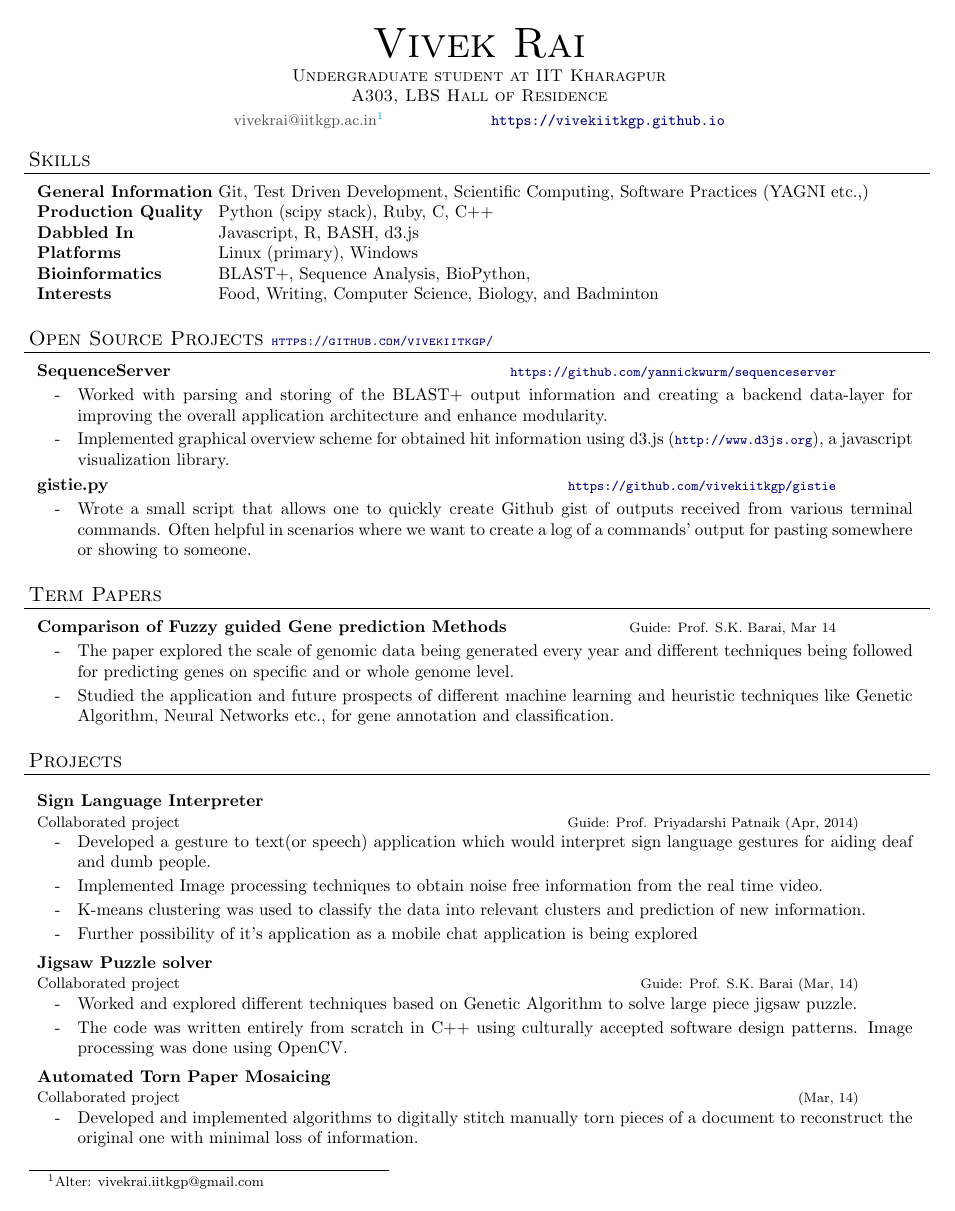
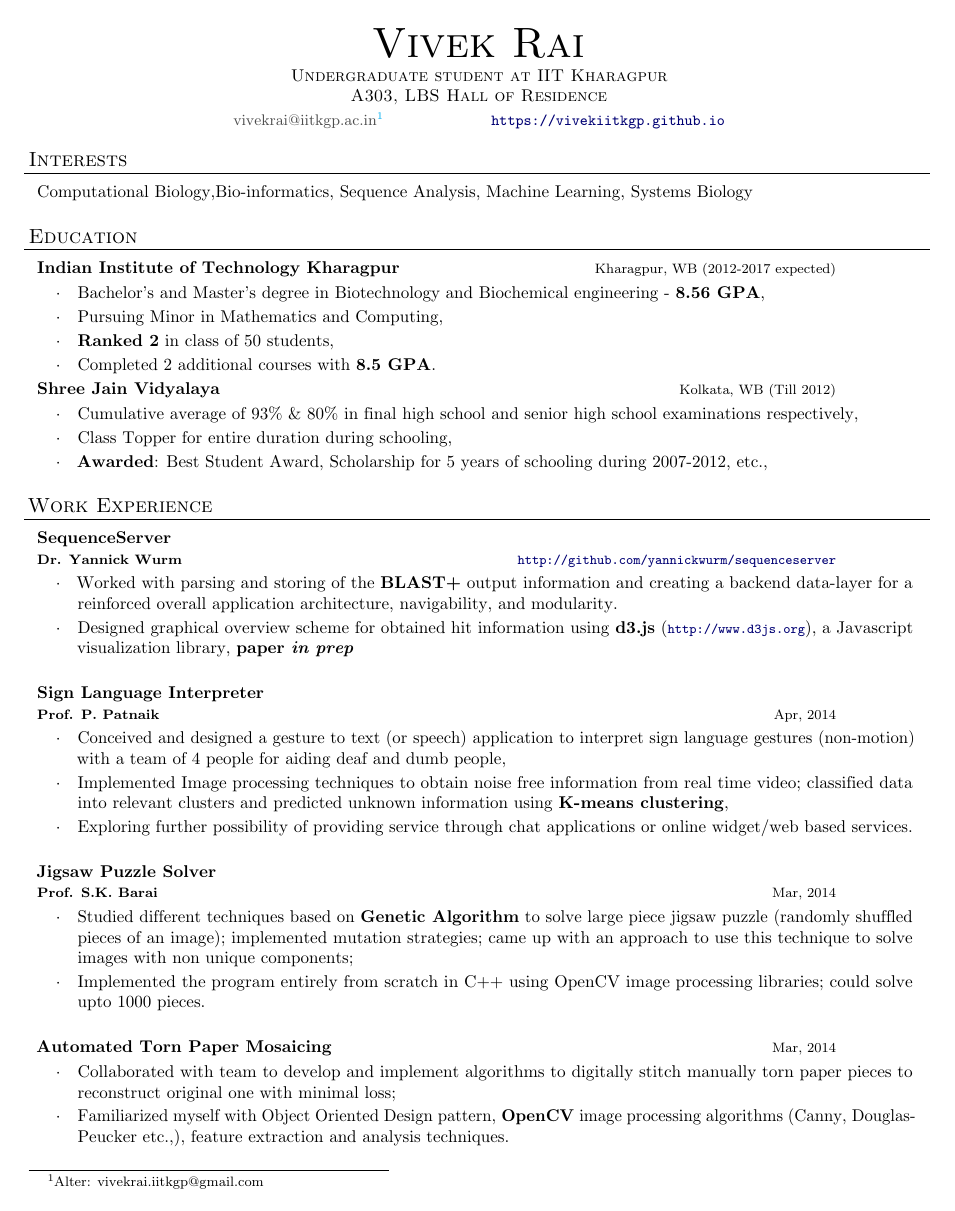
Before and after one commit to vivekiitkgp/resume, a LaTeX CV (resume.tex): page 1 of 2. Compiled offline with pdfLaTeX.

Commit message:
Rearranged titles, merged few sections, removed redundancy
Signed-off-by: Vivek Rai <vivekraiiitkgp@gmail.com>

```diff
--- a/resume.tex
+++ b/resume.tex
@@ -3,6 +3,9 @@
 \usepackage{color}
 \usepackage{hyperref}
 \usepackage{multicol}
+\usepackage{microtype}
+\DisableLigatures{encoding = *, family = *}
+
 
 \setlength{\columnsep}{1cm}
 \hypersetup{breaklinks=true,%
@@ -76,7 +79,7 @@ urlcolor=MyDarkBlue}
 }{\end{tabbedsection}}
 
 \newenvironment{subitems}{
-  \renewcommand{\labelitemi}{-}
+  \renewcommand{\labelitemi}{$\cdot$}
   \begin{itemize}
       \setlength{\labelsep}{1em}
 }{\end{itemize}}
@@ -102,56 +105,15 @@ urlcolor=MyDarkBlue}
 \contact{vivekrai@iitkgp.ac.in\footnote{Alter: vivekrai.iitkgp@gmail.com} \hspace{2cm} \url{https://vivekiitkgp.github.io}}
 \end{resume_header}
 
-\begin{resume_section}{Skills}
-  \begin{nospacetabbing}
-  \textbf{General Information} \= Git, Test Driven Development, Scientific Computing, Software Practices (YAGNI etc.,)\\*
-  \textbf{Production Quality} \> Python (scipy stack), Ruby, C, C++\\*
-  \textbf{Dabbled In} \> Javascript, R, BASH, d3.js\\*
-  \textbf{Platforms} \> Linux (primary), Windows\\*
-  \textbf{Bioinformatics} \> BLAST+, Sequence Analysis, BioPython,\\*
-  \textbf{Interests} \> Food, Writing, Computer Science, Biology, and Badminton \\*
-  \end{nospacetabbing}
+\begin{resume_section}{Interests}
+Computational Biology,Bio-informatics, Sequence Analysis, Machine Learning, Systems Biology
 \end{resume_section}
 
-\begin{resume_section}  {Open Source Projects \footnotesize {\url{https://github.com/vivekiitkgp/}}}
-  \begin{resume_subsection}[\footnotesize {\url{https://github.com/yannickwurm/sequenceserver}}]{SequenceServer}
+
+\begin{resume_section}{Education}
+  \begin{resume_subsection}[Kharagpur, WB (2012-2017 expected)]{Indian Institute of Technology Kharagpur}
     \begin{subitems}
-      \item Worked with parsing and storing of the BLAST+ output information and creating a backend data-layer for improving the overall application architecture and enhance modularity.
-      \item Implemented graphical overview scheme for obtained hit information using d3.js ({\footnotesize \url{http://www.d3js.org}}), a javascript visualization library.
-    \end{subitems}
-    \end{resume_subsection}
-  \begin{resume_subsection}[\footnotesize {\url{https://github.com/vivekiitkgp/gistie}}]{gistie.py}
-    \begin{subitems}
-      \item Wrote a small script that allows one to quickly create Github gist of outputs received from various terminal commands. Often helpful in scenarios where we want to create a log of a commands' output for pasting somewhere or showing to someone.
-    \end{subitems}
-    \end{resume_subsection}
-\end{resume_section}
-
-\begin{resume_section}  {Term Papers }
-  \begin{resume_subsection}[\footnotesize {{Guide: Prof. S.K. Barai}, Mar 14}]{Comparison of Fuzzy guided Gene prediction Methods}
-    \begin{subitems}
-      \item The paper explored the scale of genomic data being generated every year and different techniques being followed for predicting genes on specific and or whole genome level.
-      \item Studied the application and future prospects of different machine learning and heuristic techniques like Genetic Algorithm, Neural Networks etc., for gene annotation and classification.
-    \end{subitems}
-    \end{resume_subsection}
-\end{resume_section}
-
-\begin{resume_section}{Projects}
-  \begin{resume_employer}{Sign Language Interpreter}{Collaborated project}{Guide: Prof. Priyadarshi Patnaik}{Apr, 2014}
-    \item Developed a gesture to text(or speech) application which would interpret sign language gestures for aiding deaf and dumb people.
-    \item Implemented Image processing techniques to obtain noise free information from the real time video.
-    \item K-means clustering was used to classify the data into relevant clusters and prediction of new information.
-    \item Further possibility of it's application as a mobile chat application is being explored
-  \end{resume_employer}
-
-  \begin{resume_employer}{Jigsaw Puzzle solver}{Collaborated project}{Guide: Prof. S.K. Barai}{Mar, 14}
-    \item Worked and explored different techniques based on Genetic Algorithm to solve large piece jigsaw puzzle.
-    \item The code was written entirely from scratch in C++ using culturally accepted software design patterns. Image processing was done using OpenCV.
-  \end{resume_employer}
-
-  \begin{resume_employer}{Automated Torn Paper Mosaicing}{Collaborated project}{}{Mar, 14}
-    \item Developed and implemented algorithms to digitally stitch manually torn pieces of a document to reconstruct the original one with minimal loss of information.
-  \end{resume_employer}
-\end{resume_section}
-
-\begin{resume_section}{Positions {}}
+      \item Bachelor's and Master's degree in Biotechnology and Biochemical engineering - \textbf{8.56 GPA},
+      \item Pursuing Minor in Mathematics and Computing,
+      \item \textbf{Ranked 2} in class of 50 students,
+      \item Completed 2 additional courses with \textbf{8.5 GPA}.
@@ -162,13 +120,26 @@ urlcolor=MyDarkBlue}
     \end{subitems}
   \end{resume_subsection}
-  \begin{resume_subsection}[Writer (2012-2013)]{Technology Literary Society, IIT Kharagpur}
+
+  \begin{resume_subsection}[Kolkata, WB (Till 2012)]{Shree Jain Vidyalaya}
     \begin{subitems}
-      \item Organized Literary events at college fests.
-      \item Wrote content for college's annual magazine.
+      \item Cumulative average of 93\% \& 80\% in final high school and senior high school examinations respectively,
+      \item Class Topper for entire duration during schooling,
+      \item \textbf{Awarded}: Best Student Award, Scholarship for 5 years of schooling during 2007-2012, etc.,
     \end{subitems}
   \end{resume_subsection}
 \end{resume_section}
 
-\begin{resume_section}{Education}
-  \begin{resume_subsection}[Kharagpur, WB (2012-2017 expected)]{IIT Kharagpur}
+
+\begin{resume_section}  {Work Experience}
+  \begin{resume_subsection}[\url{http://github.com/yannickwurm/sequenceserver}]{SequenceServer \\ \footnotesize {Dr. Yannick Wurm}}
     \begin{subitems}
+      \item Worked with parsing and storing of the \textbf{BLAST+} output information and creating a backend data-layer for a reinforced overall application architecture, navigability, and modularity.
+      \item Designed graphical overview scheme for obtained hit information using \textbf{d3.js} ({\footnotesize \url{http://www.d3js.org}}), a Javascript visualization library, \textbf{paper \emph{in prep}} \\
+    \end{subitems}
+    \end{resume_subsection}
+
+  \begin{resume_subsection}[Apr, 2014]{Sign Language Interpreter \\ \footnotesize {Prof. P. Patnaik}}
+  \begin{subitems}
+    \item Conceived and designed a gesture to text (or speech) application to interpret sign language gestures (non-motion) with a team of 4 people for aiding deaf and dumb people,
+    \item Implemented Image processing techniques to obtain noise free information from real time video; classified data into relevant clusters and predicted unknown information using \textbf{K-means clustering},
+    \item Exploring further possibility of providing service through chat applications or online widget/web based services.\\
@@ -178,5 +146,7 @@ urlcolor=MyDarkBlue}
     \end{subitems}
   \end{resume_subsection}
 
-  \begin{resume_subsection}[Kolkata, WB (Upto 2012)]{Shree Jain Vidyalaya}
+  \begin{resume_subsection}[Mar, 2014]{Jigsaw Puzzle Solver \\ \footnotesize {Prof. S.K. Barai}}
     \begin{subitems}
+    \item Studied different techniques based on \textbf{Genetic Algorithm} to solve large piece jigsaw puzzle (randomly shuffled pieces of an image); implemented mutation strategies; came up with an approach to use this technique to solve images with non unique components;
+    \item Implemented the program entirely from scratch in C++ using OpenCV image processing libraries; could solve upto 1000 pieces.\\
@@ -186,6 +153,13 @@ urlcolor=MyDarkBlue}
     \end{subitems}
   \end{resume_subsection}
+
+  \begin{resume_subsection}[Mar, 2014]{Automated Torn Paper Mosaicing}
+  \begin{subitems}
+    \item Collaborated with team to develop and implement algorithms to digitally stitch manually torn paper pieces to reconstruct original one with minimal loss;
+    \item Familiarized myself with Object Oriented Design pattern, \textbf{OpenCV} image processing algorithms (Canny, Douglas-Peucker etc.,), feature extraction and analysis techniques.
+    \end{subitems}
+  \end{resume_subsection}
+
 \end{resume_section}
 
-\begin{resume_section}{Courses Taken}
-\begin{resume_subsection}[T/L indicates Theory and Laboratory classes]{Departmental Courses}
+\begin{resume_section}{Coursework \footnote{Online courses not mentioned}}
```
Also changed, not shown: academic_resume.pdf, resume.pdf (deleted), resume.tex (77 more changed lines).
